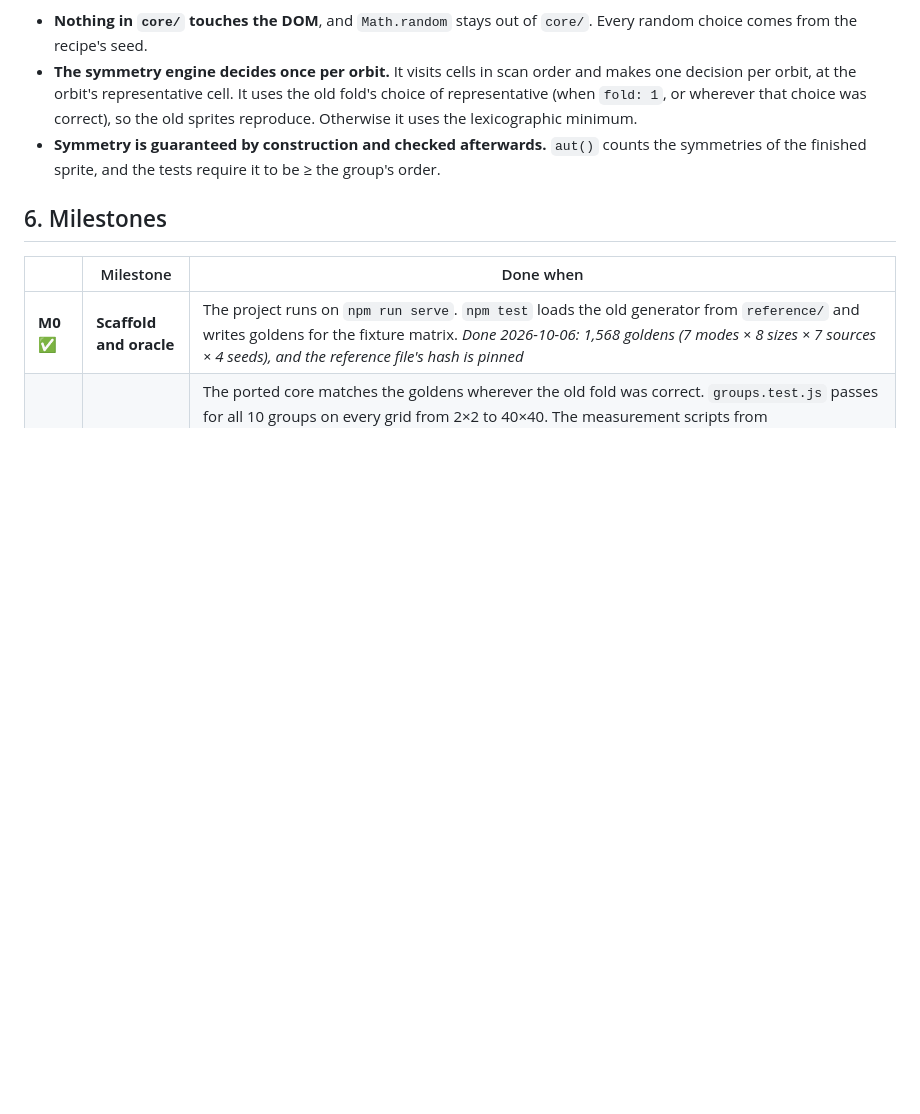
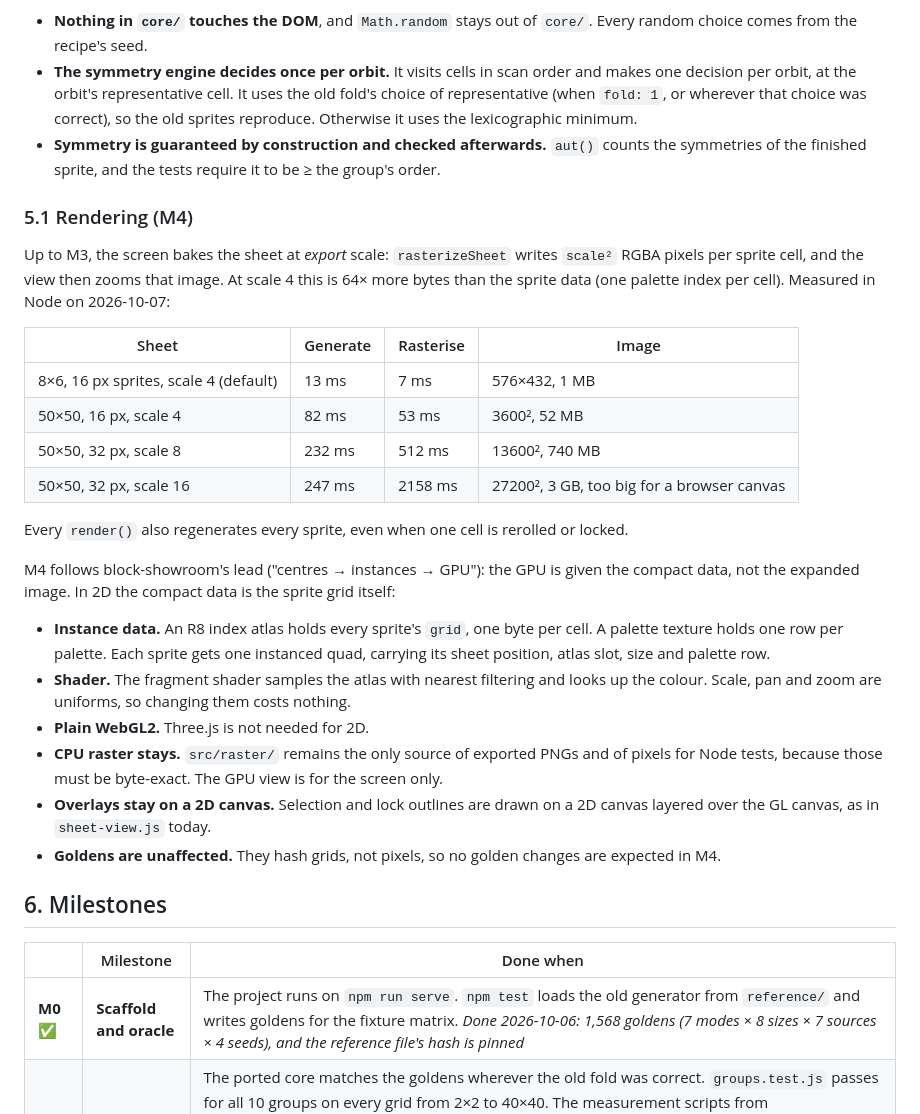
Before and after one commit to lardratboy/spritesnow, a Markdown page: docs/newdesign.md, the part around one of its changes. GitHub-like rendering; blank space fills up the shorter version.

Commit message:
newdesign.md: plan M4 rendering (M4a scale-1 sheet + cache, M4b WebGL2)
Adds §5.1 with Node timings of the current pipeline. The screen sheet is
baked at export scale (scale² RGBA per cell, 3 GB at 50×50/32px/scale 16),
and every render regenerates every sprite. M4 follows block-showroom's
centres → instances → GPU approach. M4a draws the sheet at scale 1, zooms
it by `scale`, and adds a per-cell sprite cache. M4b adds a WebGL2 view
with an R8 index atlas, a palette texture and one instanced quad per
sprite. The CPU raster stays the only source of exported and tested
pixels. The old M4+ backlog becomes M5+.

Docs only. Verified with npm test (green). No golden changes.

Co-Authored-By: Claude Opus 5.5 <noreply@anthropic.com>

```diff
--- a/docs/newdesign.md
+++ b/docs/newdesign.md
@@ -77,6 +77,28 @@ Three rules:
 - **The symmetry engine decides once per orbit.** It visits cells in scan order and makes one decision per orbit, at the orbit's representative cell. It uses the old fold's choice of representative (when `fold: 1`, or wherever that choice was correct), so the old sprites reproduce. Otherwise it uses the lexicographic minimum.
 - **Symmetry is guaranteed by construction and checked afterwards.** `aut()` counts the symmetries of the finished sprite, and the tests require it to be ≥ the group's order.
 
+### 5.1 Rendering (M4)
+
+Up to M3, the screen bakes the sheet at *export* scale: `rasterizeSheet` writes `scale²` RGBA pixels per sprite cell, and the view then zooms that image. At scale 4 this is 64× more bytes than the sprite data (one palette index per cell). Measured in Node on 2026-10-07:
+
+| Sheet | Generate | Rasterise | Image |
+|---|---|---|---|
+| 8×6, 16 px sprites, scale 4 (default) | 13 ms | 7 ms | 576×432, 1 MB |
+| 50×50, 16 px, scale 4 | 82 ms | 53 ms | 3600², 52 MB |
+| 50×50, 32 px, scale 8 | 232 ms | 512 ms | 13600², 740 MB |
+| 50×50, 32 px, scale 16 | 247 ms | 2158 ms | 27200², 3 GB, too big for a browser canvas |
+
+Every `render()` also regenerates every sprite, even when one cell is rerolled or locked.
+
+M4 follows block-showroom's lead ("centres → instances → GPU"): the GPU is given the compact data, not the expanded image. In 2D the compact data is the sprite grid itself:
+
+- **Instance data.** An R8 index atlas holds every sprite's `grid`, one byte per cell. A palette texture holds one row per palette. Each sprite gets one instanced quad, carrying its sheet position, atlas slot, size and palette row.
+- **Shader.** The fragment shader samples the atlas with nearest filtering and looks up the colour. Scale, pan and zoom are uniforms, so changing them costs nothing.
+- **Plain WebGL2.** Three.js is not needed for 2D.
+- **CPU raster stays.** `src/raster/` remains the only source of exported PNGs and of pixels for Node tests, because those must be byte-exact. The GPU view is for the screen only.
+- **Overlays stay on a 2D canvas.** Selection and lock outlines are drawn on a 2D canvas layered over the GL canvas, as in `sheet-view.js` today.
+- **Goldens are unaffected.** They hash grids, not pixels, so no golden changes are expected in M4.
+
 ## 6. Milestones
 
 | | Milestone | Done when |
```
Also changed, not shown: other parts of docs/newdesign.md (+2 -1 lines).
